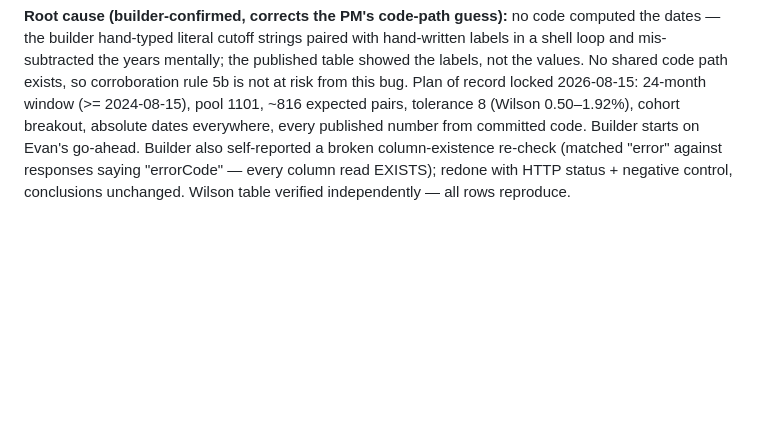
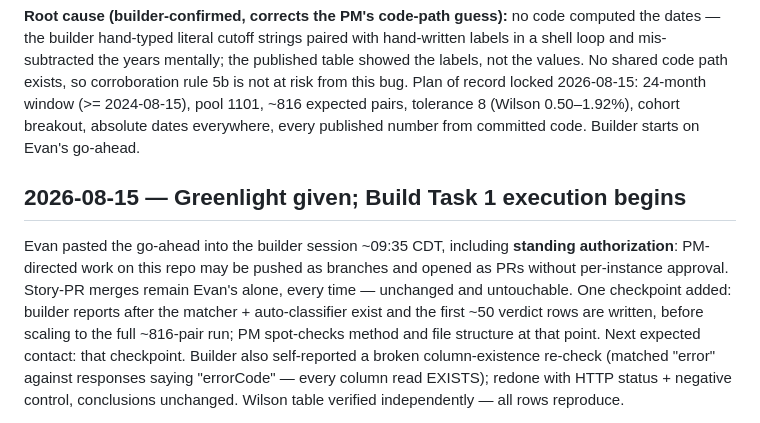
Before and after one commit to evanmack45/new-austin-bulletin, a Markdown page: docs/pm/LOG.md, the part around the change. Rendered like a GitHub page; blank space fills up the shorter version.

Commit message:
Log greenlight and standing branch-push authorization
Co-Authored-By: Claude Opus 5 (1M context) <noreply@anthropic.com>
Claude-Session: https://claude.ai/code/session_01ApwBmdo6GwF864JXcE3DY9

```diff
--- a/docs/pm/LOG.md
+++ b/docs/pm/LOG.md
@@ -80,7 +80,17 @@ published table showed the labels, not the values. No shared code path exists, s
 corroboration rule 5b is not at risk from this bug. Plan of record locked
 2026-08-15: 24-month window (>= 2024-08-15), pool 1101, ~816 expected pairs,
 tolerance 8 (Wilson 0.50–1.92%), cohort breakout, absolute dates everywhere,
-every published number from committed code. Builder starts on Evan's go-ahead. Builder also self-reported a broken column-existence re-check (matched
+every published number from committed code. Builder starts on Evan's go-ahead.
+
+## 2026-08-15 — Greenlight given; Build Task 1 execution begins
+
+Evan pasted the go-ahead into the builder session ~09:35 CDT, including **standing
+authorization**: PM-directed work on this repo may be pushed as branches and opened
+as PRs without per-instance approval. Story-PR merges remain Evan's alone, every
+time — unchanged and untouchable. One checkpoint added: builder reports after the
+matcher + auto-classifier exist and the first ~50 verdict rows are written, before
+scaling to the full ~816-pair run; PM spot-checks method and file structure at that
+point. Next expected contact: that checkpoint. Builder also self-reported a broken column-existence re-check (matched
 "error" against responses saying "errorCode" — every column read EXISTS); redone
 with HTTP status + negative control, conclusions unchanged. Wilson table verified
 independently — all rows reproduce.
```
